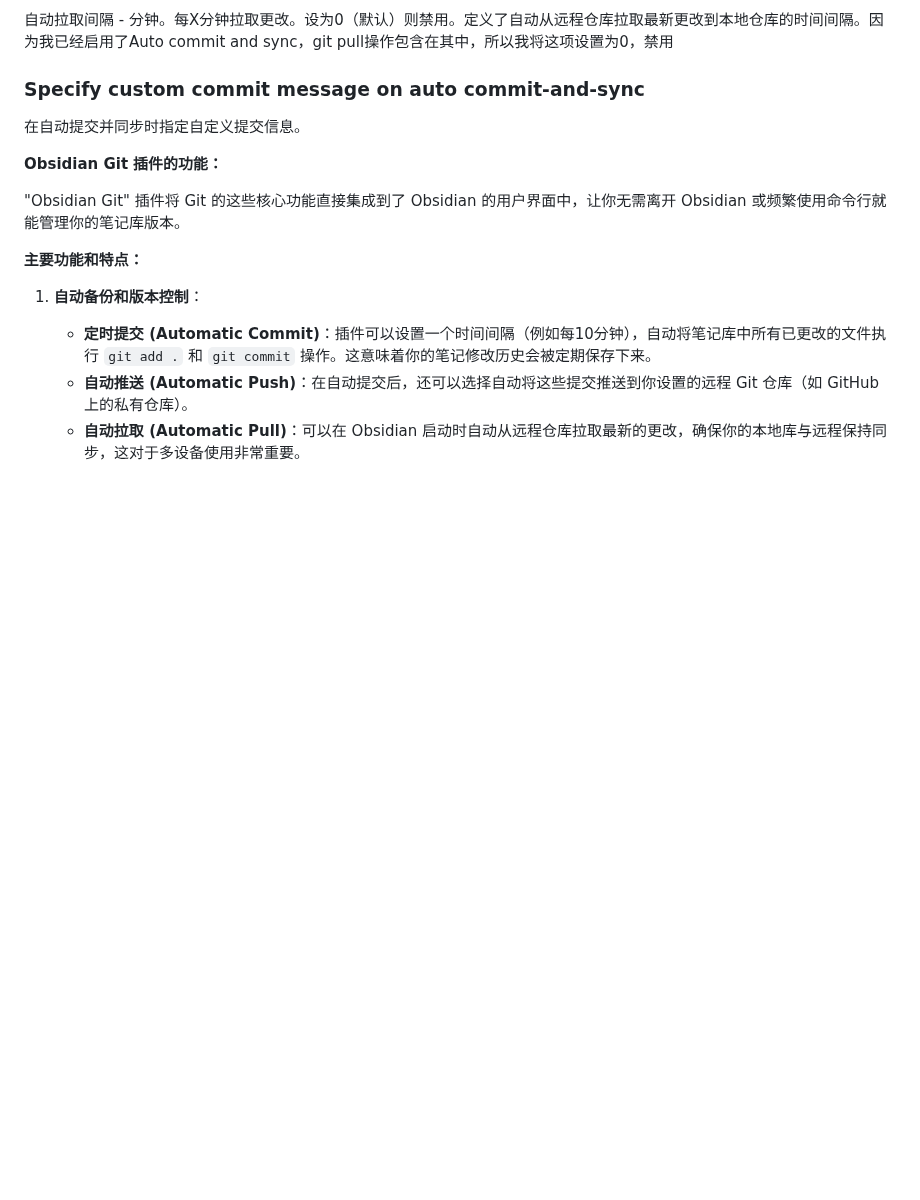
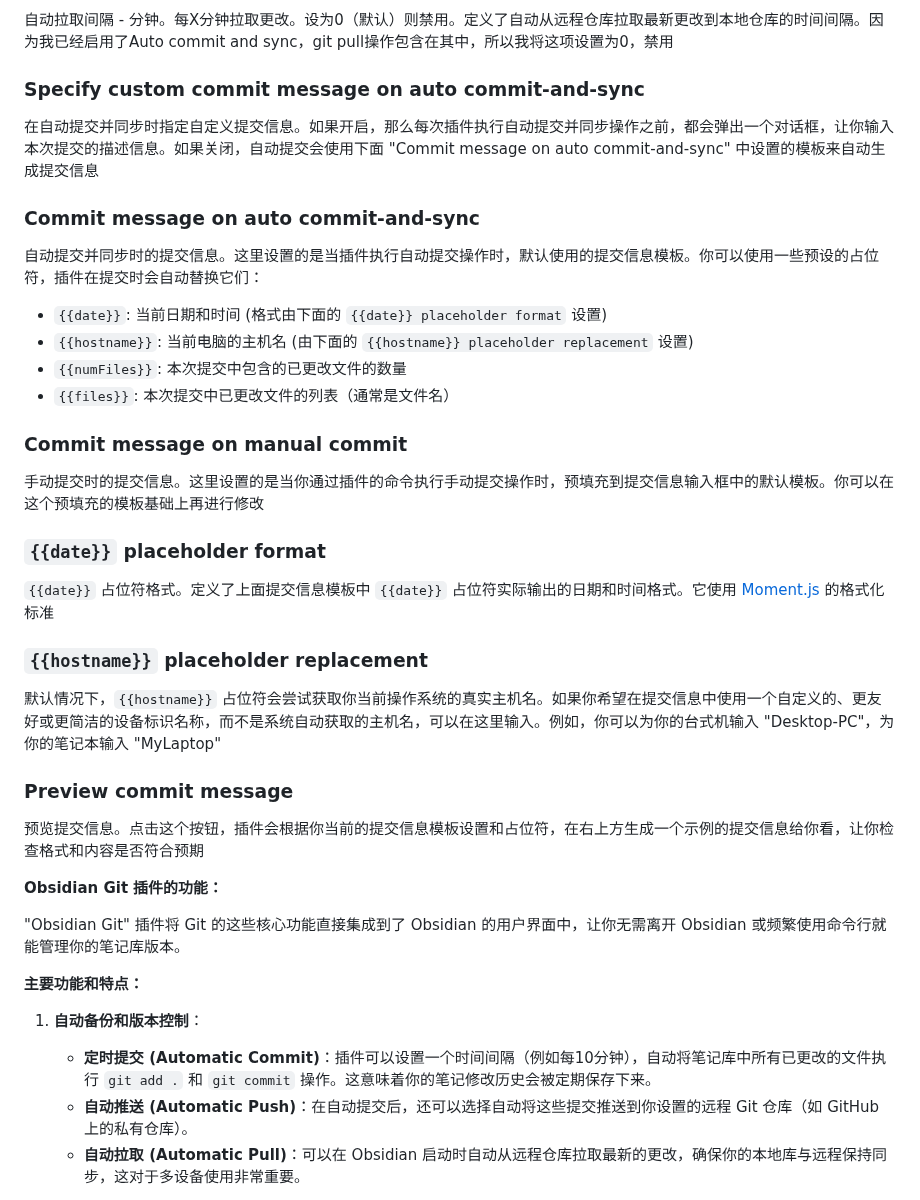
Before and after one commit to constant-007/Obsidian-tutorial, a Markdown page: Obsidian设置/Community plugins/Git.md, the part around the change. Rendered like a GitHub page; blank space fills up the shorter version.

Commit message:
vault backup: :2025-05-11 16:19:19
Affected files:
Obsidian设置/Community plugins/Git.md

```diff
--- a/Obsidian设置/Community plugins/Git.md
+++ b/Obsidian设置/Community plugins/Git.md
@@ -152,11 +152,32 @@ Obsidian几乎完全免费，唯独同步与将笔记发布成网页需要付费
 
 ### Specify custom commit message on auto commit-and-sync
 
-在自动提交并同步时指定自定义提交信息。
+在自动提交并同步时指定自定义提交信息。如果开启，那么每次插件执行自动提交并同步操作之前，都会弹出一个对话框，让你输入本次提交的描述信息。如果关闭，自动提交会使用下面 "Commit message on auto commit-and-sync" 中设置的模板来自动生成提交信息
 
+### Commit message on auto commit-and-sync
 
+自动提交并同步时的提交信息。这里设置的是当插件执行自动提交操作时，默认使用的提交信息模板。你可以使用一些预设的占位符，插件在提交时会自动替换它们：
 
+- `{{date}}`: 当前日期和时间 (格式由下面的 `{{date}} placeholder format` 设置)
+- `{{hostname}}`: 当前电脑的主机名 (由下面的 `{{hostname}} placeholder replacement` 设置)
+- `{{numFiles}}`: 本次提交中包含的已更改文件的数量
+- `{{files}}`: 本次提交中已更改文件的列表（通常是文件名）
 
+### Commit message on manual commit
+
+手动提交时的提交信息。这里设置的是当你通过插件的命令执行手动提交操作时，预填充到提交信息输入框中的默认模板。你可以在这个预填充的模板基础上再进行修改
+
+### `{{date}}` placeholder format
+
+`{{date}}` 占位符格式。定义了上面提交信息模板中 `{{date}}` 占位符实际输出的日期和时间格式。它使用 [Moment.js](https://momentjs.com/) 的格式化标准
+
+### `{{hostname}}` placeholder replacement
+
+默认情况下，`{{hostname}}` 占位符会尝试获取你当前操作系统的真实主机名。如果你希望在提交信息中使用一个自定义的、更友好或更简洁的设备标识名称，而不是系统自动获取的主机名，可以在这里输入。例如，你可以为你的台式机输入 "Desktop-PC"，为你的笔记本输入 "MyLaptop"
+
+### Preview commit message
+
+预览提交信息。点击这个按钮，插件会根据你当前的提交信息模板设置和占位符，在右上方生成一个示例的提交信息给你看，让你检查格式和内容是否符合预期
 
 
 
```
